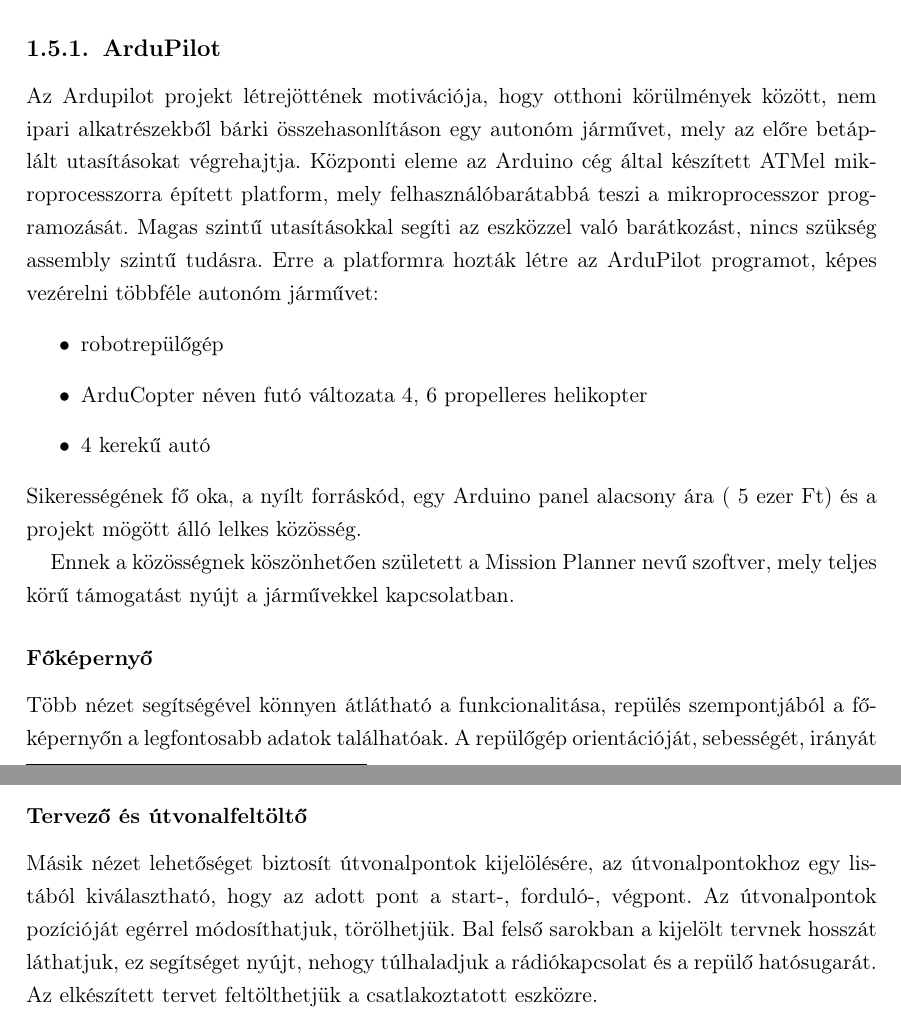
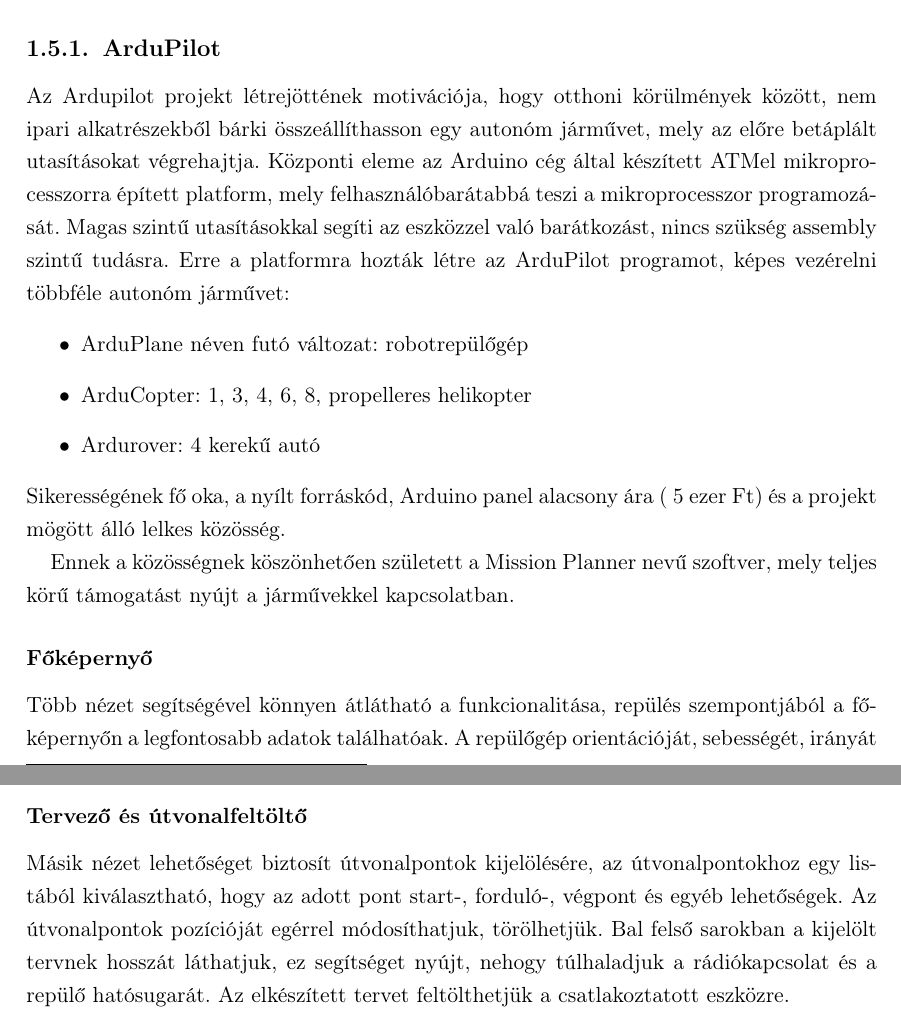
Before and after one commit to pasqualehun/doksi, a LaTeX thesis (TEX/diploma.tex, which reads TEX/elozmenyek.tex): two parts of pages 12 and 13 of 26 before the commit and two parts of pages 12 and 13 of 27 after it, joined at a grey line, cut so that both start at the same text. Compiled offline with pdfLaTeX; the source files are stored in an older character set and shown here as Unicode.

Commit message:
ardupilot bővítve

```diff
--- a/TEX/elozmenyek.tex
+++ b/TEX/elozmenyek.tex
@@ -97,13 +97,13 @@
 
 \subsection{ArduPilot}
 
-Az Ardupilot projekt létrejöttének motivációja, hogy otthoni körülmények között, nem ipari alkatrészekből bárki összehasonlításon egy autonóm járművet, mely az előre betáplált utasításokat végrehajtja. Központi eleme az Arduino cég által készített ATMel mikroprocesszorra épített platform, mely felhasználóbarátabbá teszi a mikroprocesszor programozását. Magas szintű utasításokkal segíti az eszközzel való barátkozást, nincs szükség assembly szintű tudásra. Erre a platformra hozták létre az ArduPilot programot, képes vezérelni többféle autonóm járművet:
+Az Ardupilot projekt létrejöttének motivációja, hogy otthoni körülmények között, nem ipari alkatrészekből bárki összeállíthasson egy autonóm járművet, mely az előre betáplált utasításokat végrehajtja. Központi eleme az Arduino cég által készített ATMel mikroprocesszorra épített platform, mely felhasználóbarátabbá teszi a mikroprocesszor programozását. Magas szintű utasításokkal segíti az eszközzel való barátkozást, nincs szükség assembly szintű tudásra. Erre a platformra hozták létre az ArduPilot programot, képes vezérelni többféle autonóm járművet:
 \begin{itemize}
-\item robotrepülőgép
-\item ArduCopter néven futó változata 4, 6 propelleres helikopter
-\item 4 kerekű autó
+\item ArduPlane néven futó változat: robotrepülőgép
+\item ArduCopter: 1, 3, 4, 6, 8, propelleres helikopter
+\item Ardurover: 4 kerekű autó
 \end{itemize}
-Sikerességének fő oka, a nyílt forráskód, egy Arduino panel alacsony ára (~5 ezer Ft) és a projekt mögött álló lelkes közösség.
+Sikerességének fő oka, a nyílt forráskód, Arduino panel alacsony ára (~5 ezer Ft) és a projekt mögött álló lelkes közösség.
 
 Ennek a közösségnek köszönhetően született a Mission Planner nevű szoftver, mely teljes körű támogatást nyújt a járművekkel kapcsolatban.
 
@@ -124,5 +124,4 @@
 
 \subsubsection{Tervező és útvonalfeltöltő}
 
-Másik nézet lehetőséget biztosít útvonalpontok kijelölésére, az útvonalpontokhoz egy listából kiválasztható, hogy az adott pont a start-, forduló-, végpont. Az útvonalpontok pozícióját egérrel módosíthatjuk, törölhetjük. Bal felső sarokban a kijelölt tervnek hosszát láthatjuk, ez segítséget nyújt, nehogy túlhaladjuk a rádiókapcsolat és a repülő hatósugarát. Az elkészített tervet feltölthetjük a csatlakoztatott eszközre.
-
+Másik nézet lehetőséget biztosít útvonalpontok kijelölésére, az útvonalpontokhoz egy listából kiválasztható, hogy az adott pont start-, forduló-, végpont és egyéb lehetőségek. Az útvonalpontok pozícióját egérrel módosíthatjuk, törölhetjük. Bal felső sarokban a kijelölt tervnek hosszát láthatjuk, ez segítséget nyújt, nehogy túlhaladjuk a rádiókapcsolat és a repülő hatósugarát. Az elkészített tervet feltölthetjük a csatlakoztatott eszközre.
@@ -129,3 +133,5 @@
+	\label{fig:ardu_plan}
+\end{figure}
 
 \subsubsection{Beállítások}
 
```
Also changed, not shown: TEX/tervezes.tex (+3 -3 lines), TEX/diploma.pdf, TEX/elozmenyek.tex (15 more changed lines), 11 other files.
